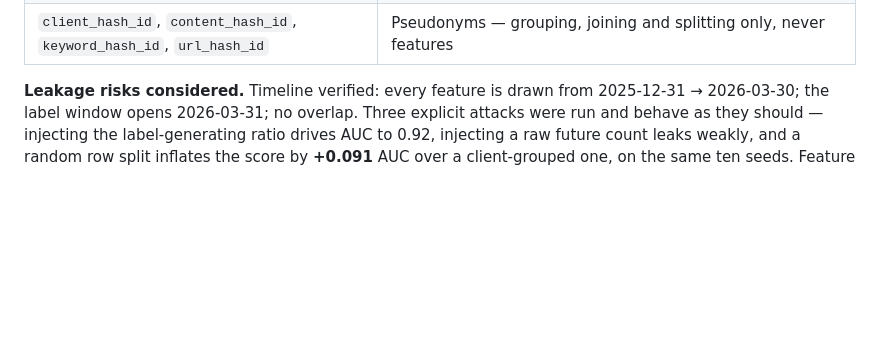
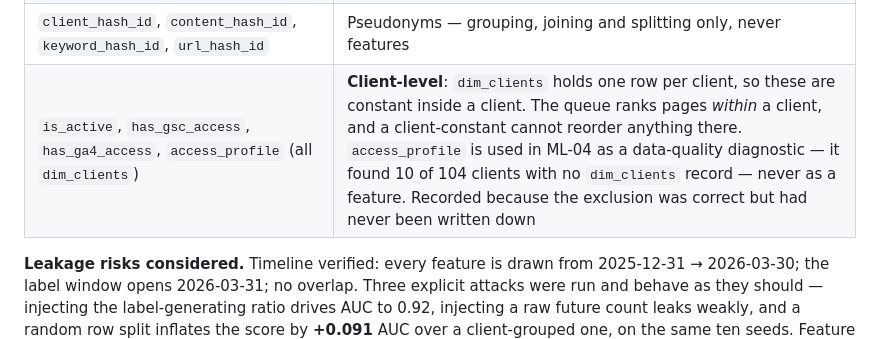
Before and after one commit to danielajetunmobi/flyrank, a Markdown page: work/capstone_report.md, the part around the change. Rendered like a GitHub page; blank space fills up the shorter version.

Commit message:
docs: four dim_clients columns were excluded correctly and never justified
A schema check against the warehouse rather than the data dictionary -- the
dictionary describes the starter CSV, using content_id where the warehouse uses
content_hash_id.

dim_content holds exactly five low-cardinality VARCHARs. Three were tested in
ML-08 (content_type, main_intent, competition_level); provider_used and
model_used are already excluded as "not a model feature". So the modelling
categoricals are fully covered.

is_active, has_gsc_access, has_ga4_access and access_profile had zero mentions
anywhere, except access_profile as an ML-04 data-quality diagnostic. They belong
to dim_clients, which holds one row per client, so they are constant within a
client -- and the queue ranks pages inside a client, where a client-constant
cannot reorder anything. Correct to omit, never written down; now recorded.

Co-Authored-By: Claude Opus 5 <noreply@anthropic.com>

```diff
--- a/work/capstone_report.md
+++ b/work/capstone_report.md
@@ -64,6 +64,7 @@ this repo is public.
 | `ai_copilot`, `ai_claude`, `ai_meta`, `ai_other` | 100.0% zero across every content item in the window — zero variance |
 | `sessions_ai`, `ai_chatgpt/perplexity/gemini`, `sessions_referral/social/paid` | Traffic channels with no plausible link to a GSC-impression-based label (sparsity was secondary) |
 | `client_hash_id`, `content_hash_id`, `keyword_hash_id`, `url_hash_id` | Pseudonyms — grouping, joining and splitting only, never features |
+| `is_active`, `has_gsc_access`, `has_ga4_access`, `access_profile` (all `dim_clients`) | **Client-level**: `dim_clients` holds one row per client, so these are constant inside a client. The queue ranks pages *within* a client, and a client-constant cannot reorder anything there. `access_profile` is used in ML-04 as a data-quality diagnostic — it found 10 of 104 clients with no `dim_clients` record — never as a feature. Recorded because the exclusion was correct but had never been written down |
 
 **Leakage risks considered.** Timeline verified: every feature is drawn from
 2025-12-31 → 2026-03-30; the label window opens 2026-03-31; no overlap. Three explicit
```
